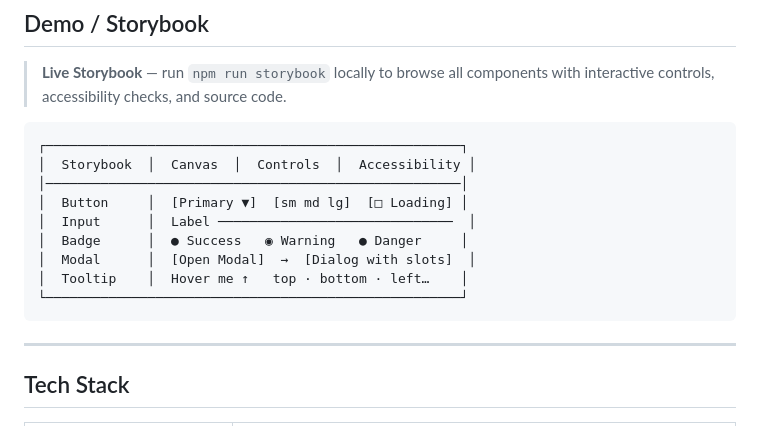
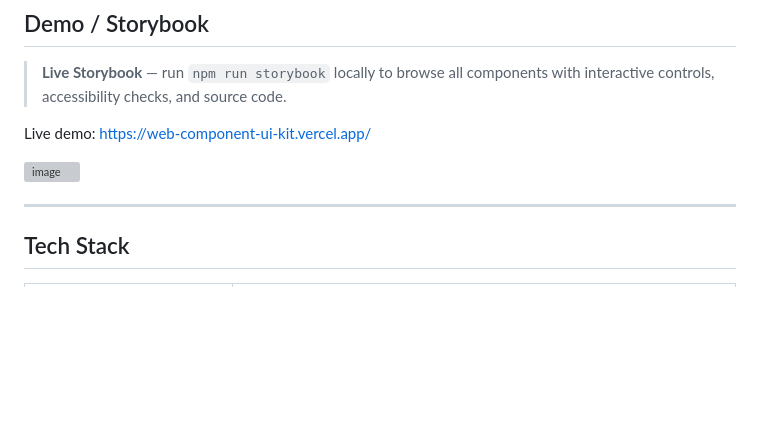
Before and after one commit to PhanVanHieu-Ptit/Web-Component-UI-Kit, a Markdown page: README.md, the part around the change. GitHub-like rendering; blank space fills up the shorter version; grey boxes are pictures that could not be loaded.

````diff
--- a/README.md
+++ b/README.md
@@ -8,18 +8,11 @@ A framework-agnostic component library built with [Lit 3](https://lit.dev/) and
 
 > **Live Storybook** — run `npm run storybook` locally to browse all components with interactive controls, accessibility checks, and source code.
 
-<!-- Replace with a real screenshot or Chromatic / deployed Storybook URL once available -->
-```
-┌─────────────────────────────────────────────────────┐
-│  Storybook  │  Canvas  │  Controls  │  Accessibility │
-│─────────────────────────────────────────────────────│
-│  Button     │  [Primary ▼]  [sm md lg]  [□ Loading] │
-│  Input      │  Label ──────────────────────────────  │
-│  Badge      │  ● Success   ◉ Warning   ● Danger     │
-│  Modal      │  [Open Modal]  →  [Dialog with slots]  │
-│  Tooltip    │  Hover me ↑   top · bottom · left…    │
-└─────────────────────────────────────────────────────┘
-```
+Live demo: https://web-component-ui-kit.vercel.app/
+
+
+<img width="538" height="920" alt="image" src="https://github.com/user-attachments/assets/68980ebb-6d3b-457a-8611-e35115a5dac6" />
+
 
 ---
 
````
